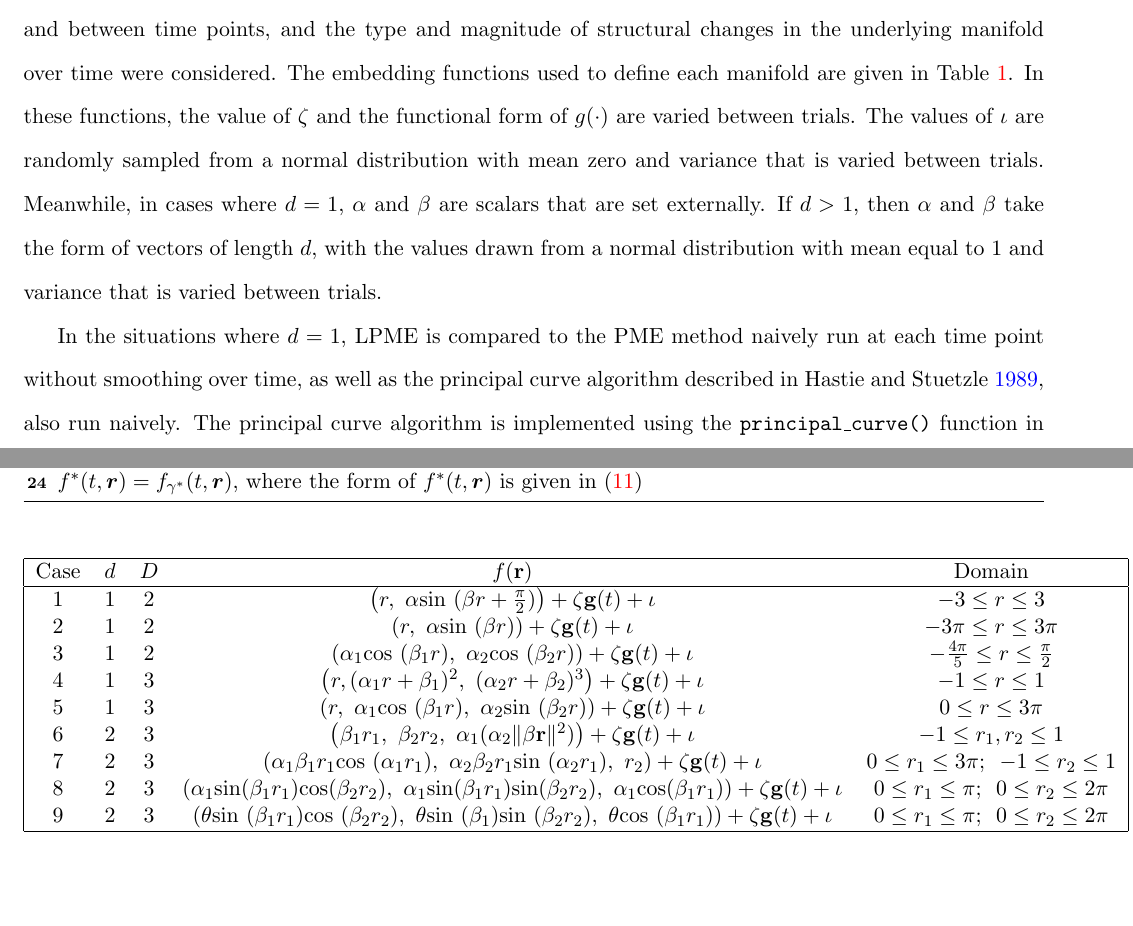
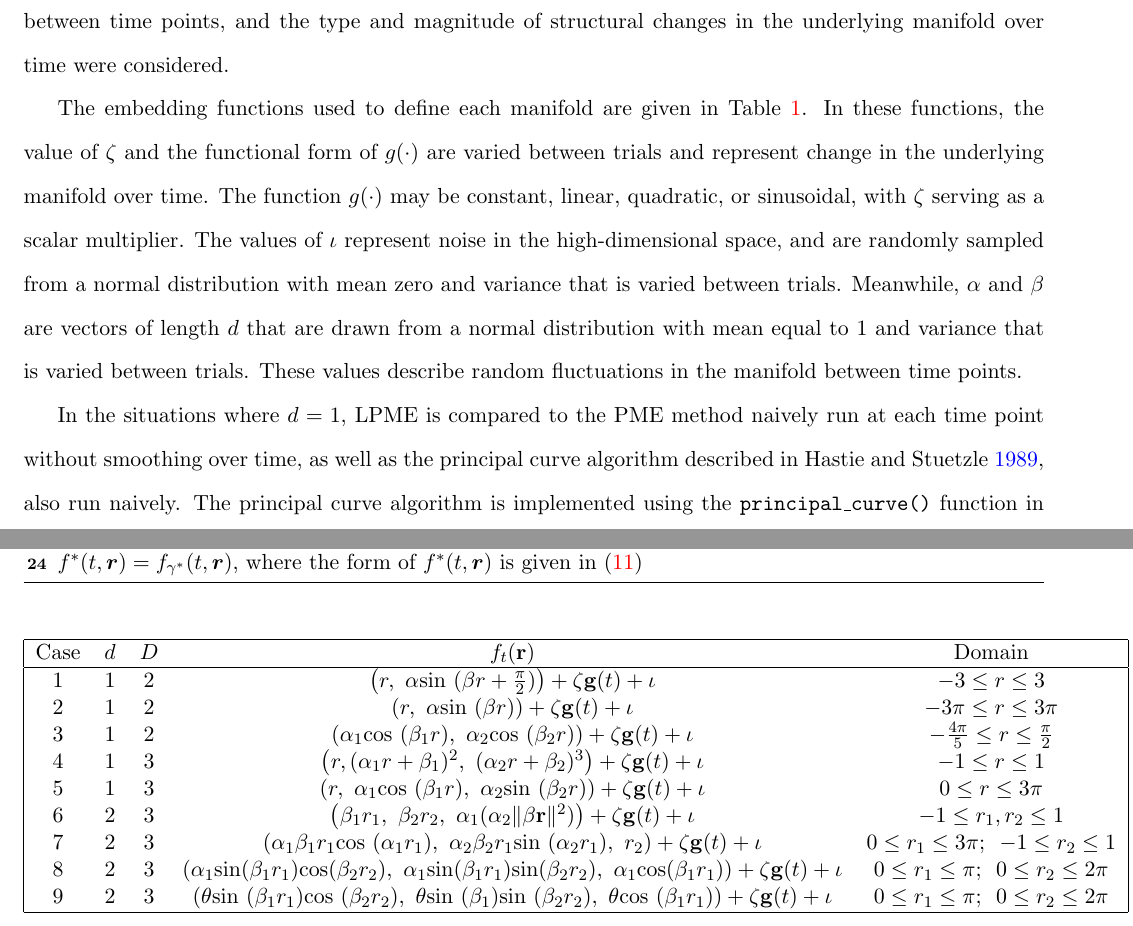
Before and after one commit to rjzielinski/lpme-project, a LaTeX document (paper/main.tex): two parts of pages 11 and 12 of 17, joined at a grey line, cut so that both start at the same text, the shorter picture padded with empty space. Compiled offline with pdfLaTeX.

Commit message:
update simulation description

```diff
--- a/paper/main.tex
+++ b/paper/main.tex
@@ -382,13 +382,15 @@ Note that alternative cross validation methods, such as $k$-fold cross validatio
 
 \section{Simulations}
 
-To assess the performance of the LPME algorithm, we compare its performance with the that of two alternative approaches on simulated datasets. We consider settings in which $d = 1$ and $D = 2$, $d = 1$ and $D = 3$, and $d = 2$ and $D = 3$, with several manifolds being used to generate datasets in each setting. For each manifold, differing values for the time duration, interval between observations, noise levels within and between time points, and the type and magnitude of structural changes in the underlying manifold over time were considered. The embedding functions used to define each manifold are given in Table \ref{table:1}. In these functions, the value of $\zeta$ and the functional form of $g(\cdot)$ are varied between trials. The values of $\iota$ are randomly sampled from a normal distribution with mean zero and variance that is varied between trials. Meanwhile, in cases where $d=1$, $\alpha$ and $\beta$ are scalars that are set externally. If $d>1$, then $\alpha$ and $\beta$ take the form of vectors of length $d$, with the values drawn from a normal distribution with mean equal to 1 and variance that is varied between trials.
+To assess the performance of the LPME algorithm, we compare its performance with the that of two alternative approaches on simulated datasets. We consider settings in which $d = 1$ and $D = 2$, $d = 1$ and $D = 3$, and $d = 2$ and $D = 3$, with several manifolds being used to generate datasets in each setting. For each manifold, differing values for the time duration, interval between observations, noise levels within and between time points, and the type and magnitude of structural changes in the underlying manifold over time were considered.
+
+The embedding functions used to define each manifold are given in Table \ref{table:1}. In these functions, the value of $\zeta$ and the functional form of $g(\cdot)$ are varied between trials and represent change in the underlying manifold over time. The function $g(\cdot)$ may be constant, linear, quadratic, or sinusoidal, with $\zeta$ serving as a scalar multiplier. The values of $\iota$ represent noise in the high-dimensional space, and are randomly sampled from a normal distribution with mean zero and variance that is varied between trials. Meanwhile, $\alpha$ and $\beta$ are vectors of length $d$ that are drawn from a normal distribution with mean equal to 1 and variance that is varied between trials. These values describe random fluctuations in the manifold between time points.
 
 \begin{table}
   \centering
   \begin{tabular}{|c c c c c|}
     \hline
-    Case & $d$ & $D$ & $f(\mathbf{r})$ & Domain \\
+    Case & $d$ & $D$ & $f_t(\mathbf{r})$ & Domain \\
     \hline
     1 & 1 & 2 & $\left(r, \ \alpha \text{sin} \ (\beta r + \frac{\pi}{2})\right) + \zeta\mathbf{g}(t) + \iota$ & $-3 \leq r \leq 3$ \\
     2 & 1 & 2 & $\left(r, \ \alpha\text{sin} \ (\beta r)\right) + \zeta\mathbf{g}(t) + \iota$ & $-3\pi \leq r \leq 3\pi$ \\
```
